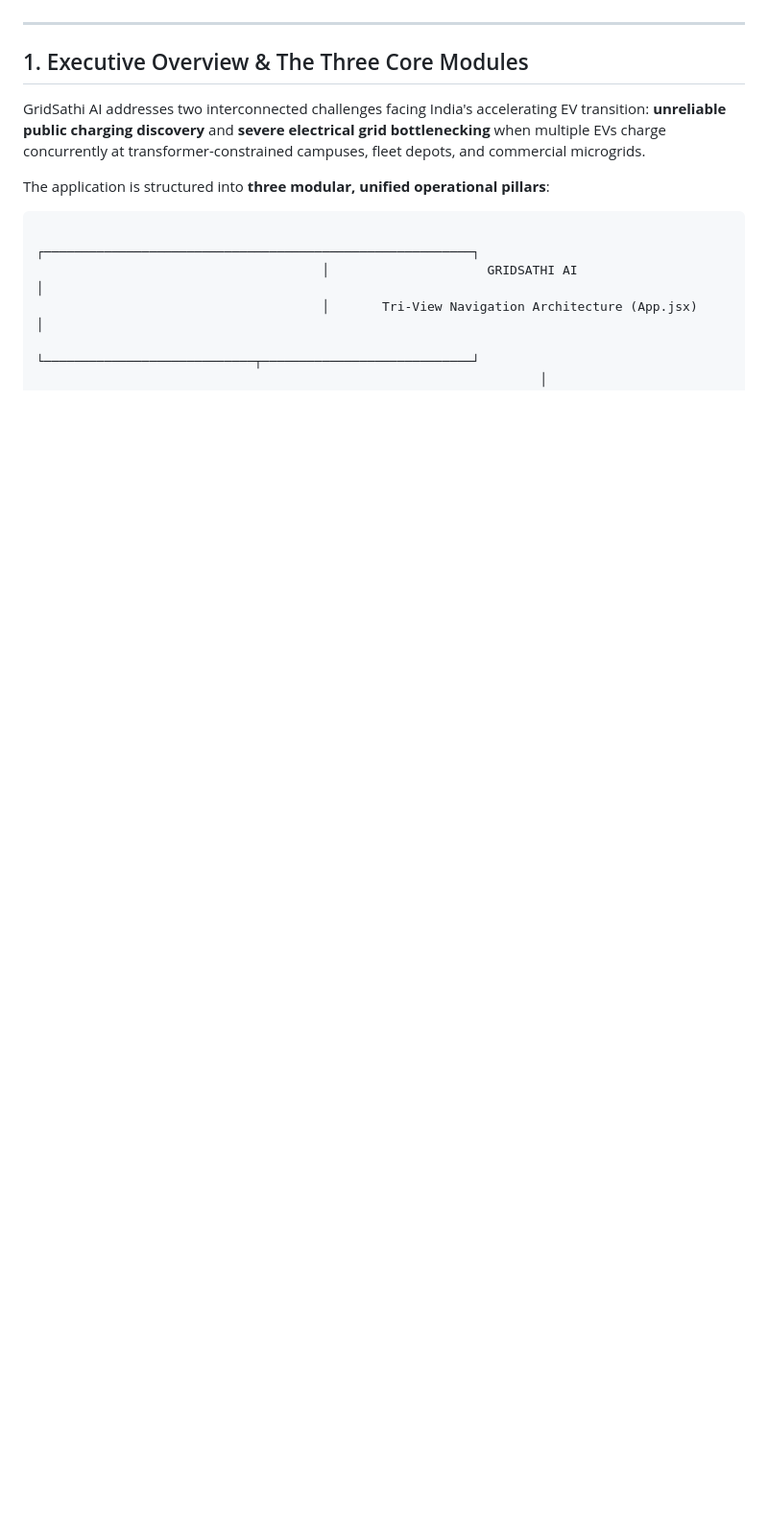
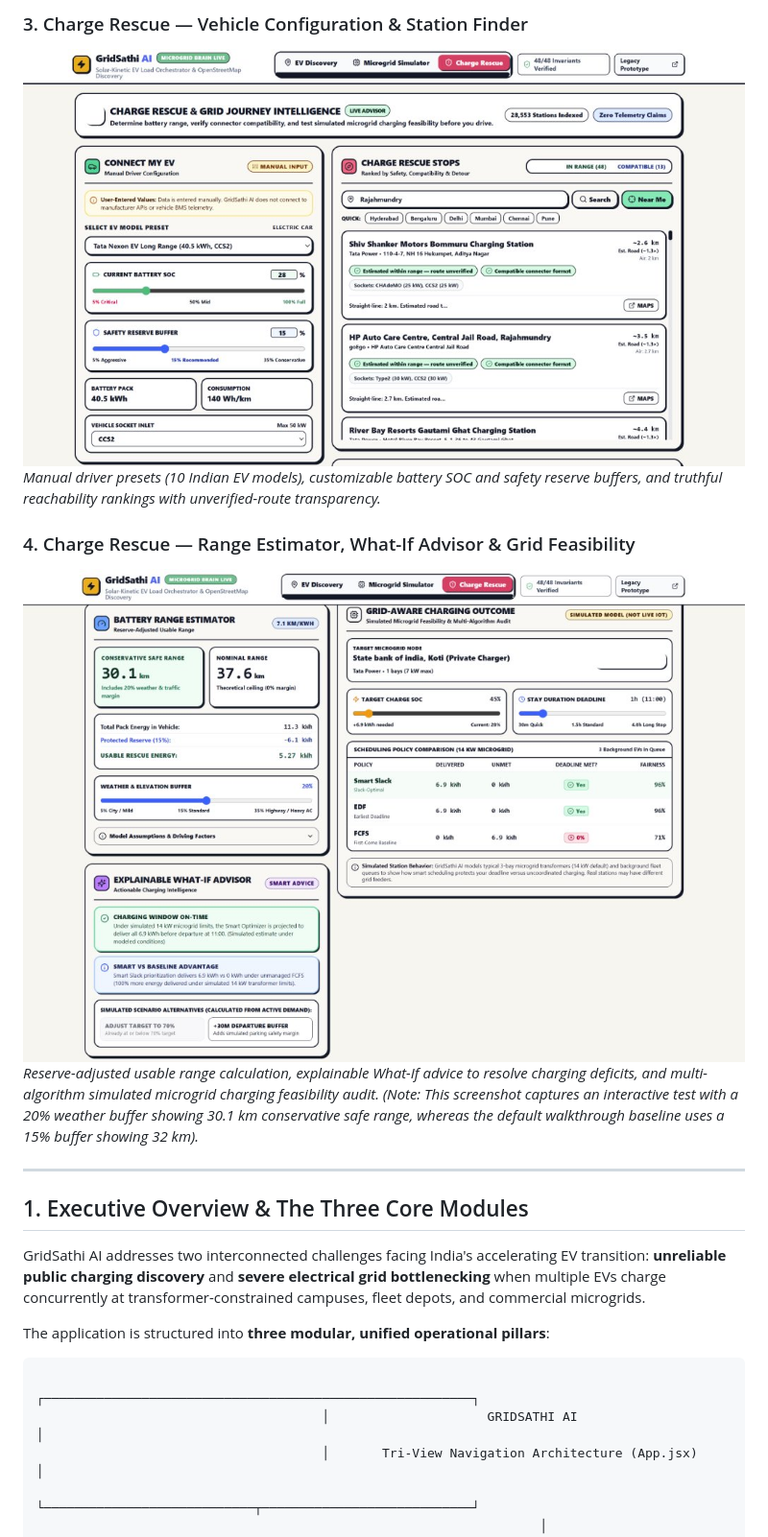
Before and after one commit to GavaraNeha/GridSathi-AI, a Markdown page: README.md, the part around one of its changes. Shown at 96% size. Drawn GitHub-style; pictures changed too: screenshots/03-charge-rescue.png (added), screenshots/04-charge-rescue-results.png (added); blank space fills up the shorter version.

```diff
--- a/README.md
+++ b/README.md
@@ -16,3 +31,10 @@
+### 3. Charge Rescue — Vehicle Configuration & Station Finder
+![Charge Rescue — Vehicle Configuration & Station Finder](screenshots/03-charge-rescue.png)
+*Manual driver presets (10 Indian EV models), customizable battery SOC and safety reserve buffers, and truthful reachability rankings with unverified-route transparency.*
+
+### 4. Charge Rescue — Range Estimator, What-If Advisor & Grid Feasibility
+![Charge Rescue — Range Estimator, What-If Advisor & Grid Feasibility](screenshots/04-charge-rescue-results.png)
+*Reserve-adjusted usable range calculation, explainable What-If advice to resolve charging deficits, and multi-algorithm simulated microgrid charging feasibility audit. (Note: This screenshot captures an interactive test with a 20% weather buffer showing 30.1 km conservative safe range, whereas the default walkthrough baseline uses a 15% buffer showing 32 km).*
 
 ---
 
```
Also changed, not shown: other parts of README.md (+15 -0 lines), screenshots/01-ev-discovery.png (added), screenshots/02-microgrid-simulator.png (added).
